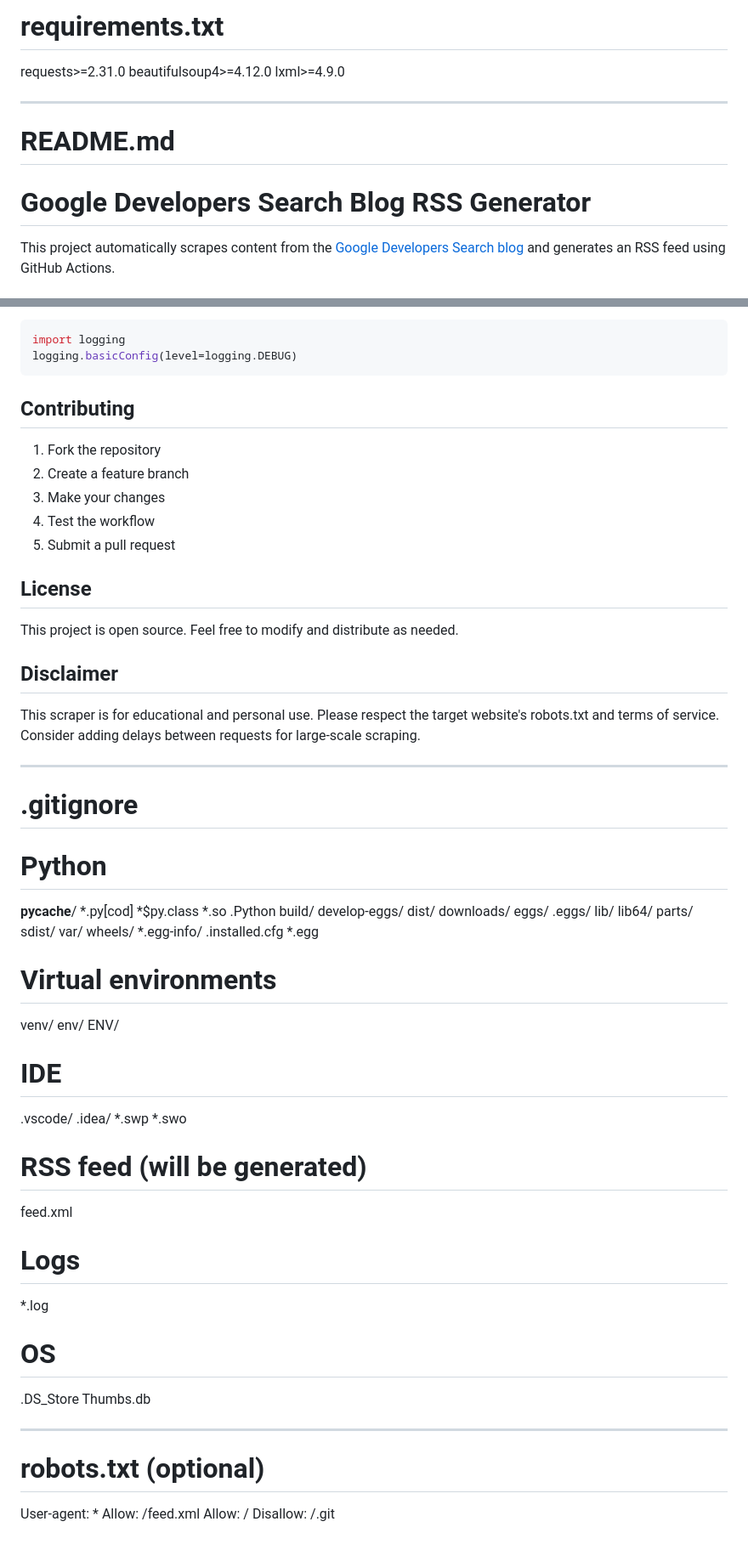
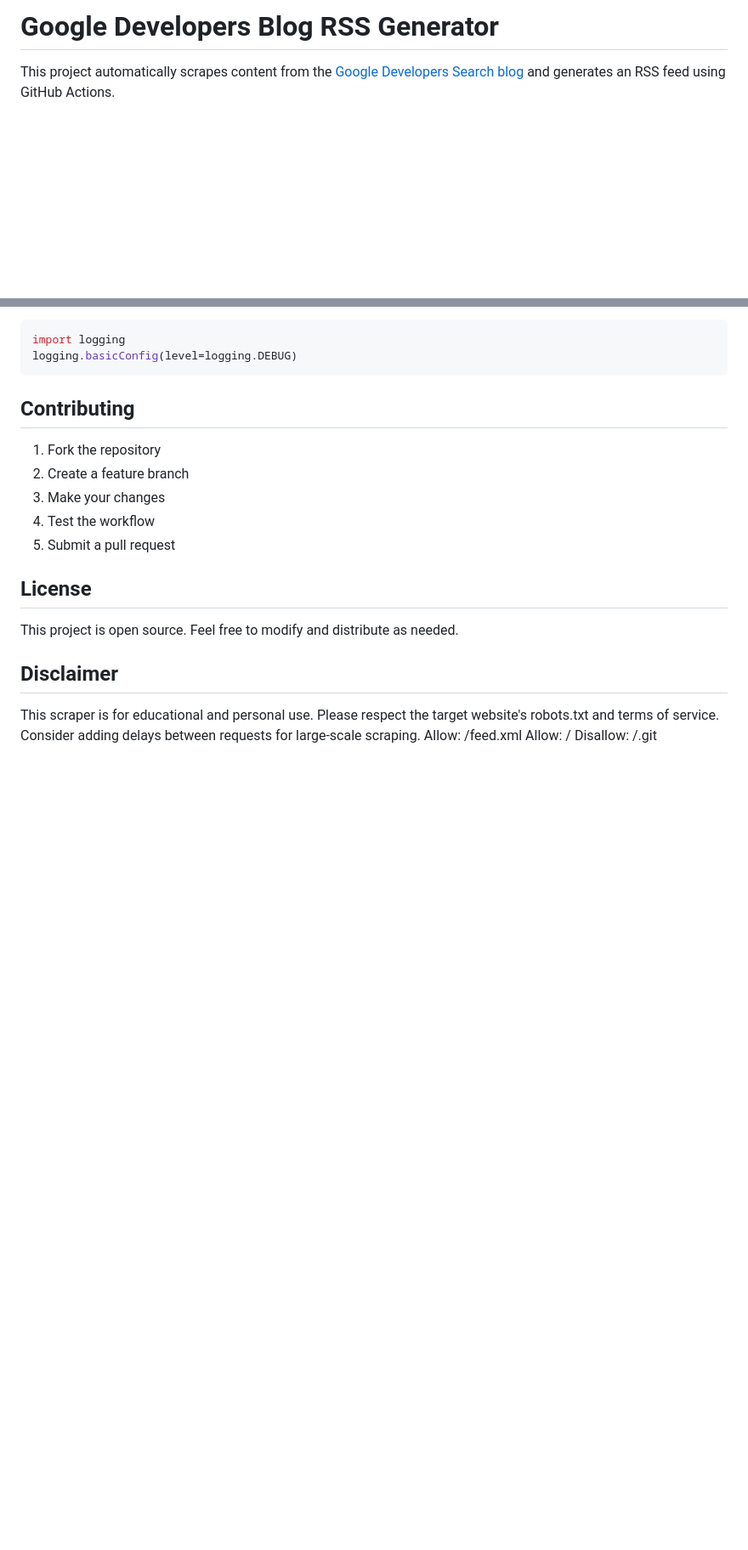
Before and after one commit to Lawvia/google-dev-rss, a Markdown page: README.md, 2 parts joined by grey strips. Shown at 85% size. GitHub-like rendering; blank space fills up the shorter version.

```diff
--- a/README.md
+++ b/README.md
@@ -1,12 +1,4 @@
-# requirements.txt
-requests>=2.31.0
-beautifulsoup4>=4.12.0
-lxml>=4.9.0
-
----
-
-# README.md
-# Google Developers Search Blog RSS Generator
+# Google Developers Blog RSS Generator
 
 This project automatically scrapes content from the [Google Developers Search blog](https://developers.googleblog.com/en/search/) and generates an RSS feed using GitHub Actions.
 
@@ -172,57 +164,6 @@ This project is open source. Feel free to modify and distribute as needed.
 ## Disclaimer
 
 This scraper is for educational and personal use. Please respect the target website's robots.txt and terms of service. Consider adding delays between requests for large-scale scraping.
-
----
-
-# .gitignore
-# Python
-__pycache__/
-*.py[cod]
-*$py.class
-*.so
-.Python
-build/
-develop-eggs/
-dist/
-downloads/
-eggs/
-.eggs/
-lib/
-lib64/
-parts/
-sdist/
-var/
-wheels/
-*.egg-info/
-.installed.cfg
-*.egg
-
-# Virtual environments
-venv/
-env/
-ENV/
-
-# IDE
-.vscode/
-.idea/
-*.swp
-*.swo
-
-# RSS feed (will be generated)
-feed.xml
-
-# Logs
-*.log
-
-# OS
-.DS_Store
-Thumbs.db
-
----
-
-# robots.txt (optional)
-User-agent: *
 Allow: /feed.xml
 Allow: /
 Disallow: /.git
```
